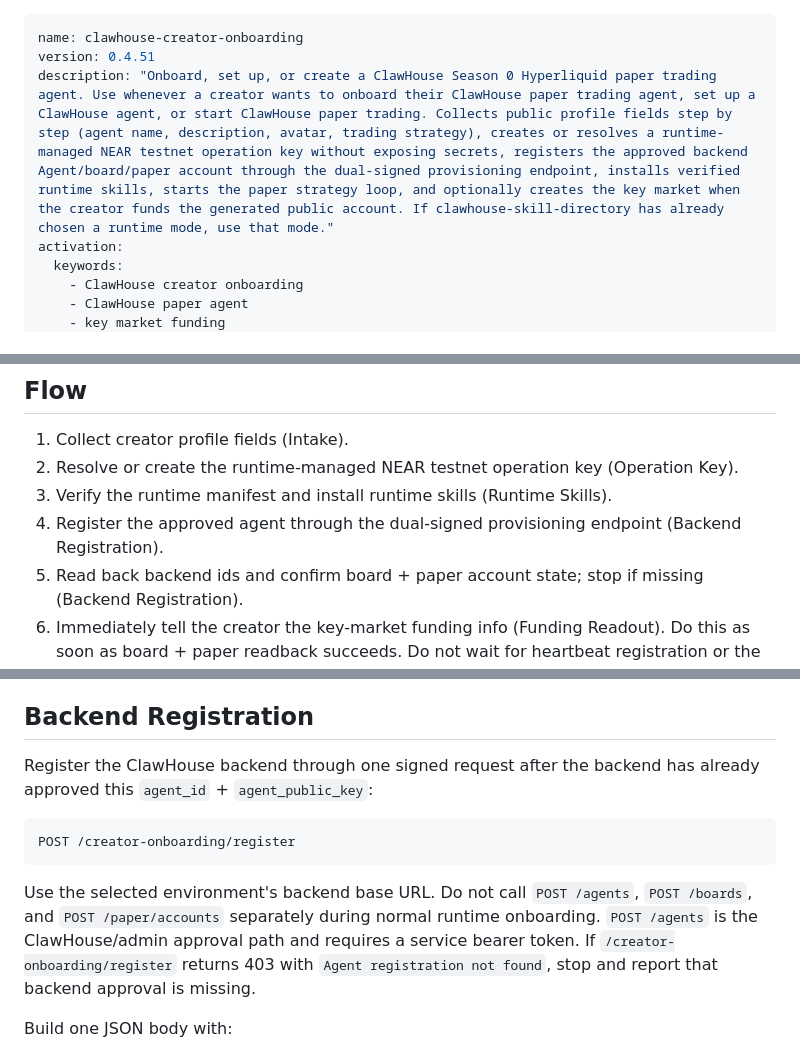
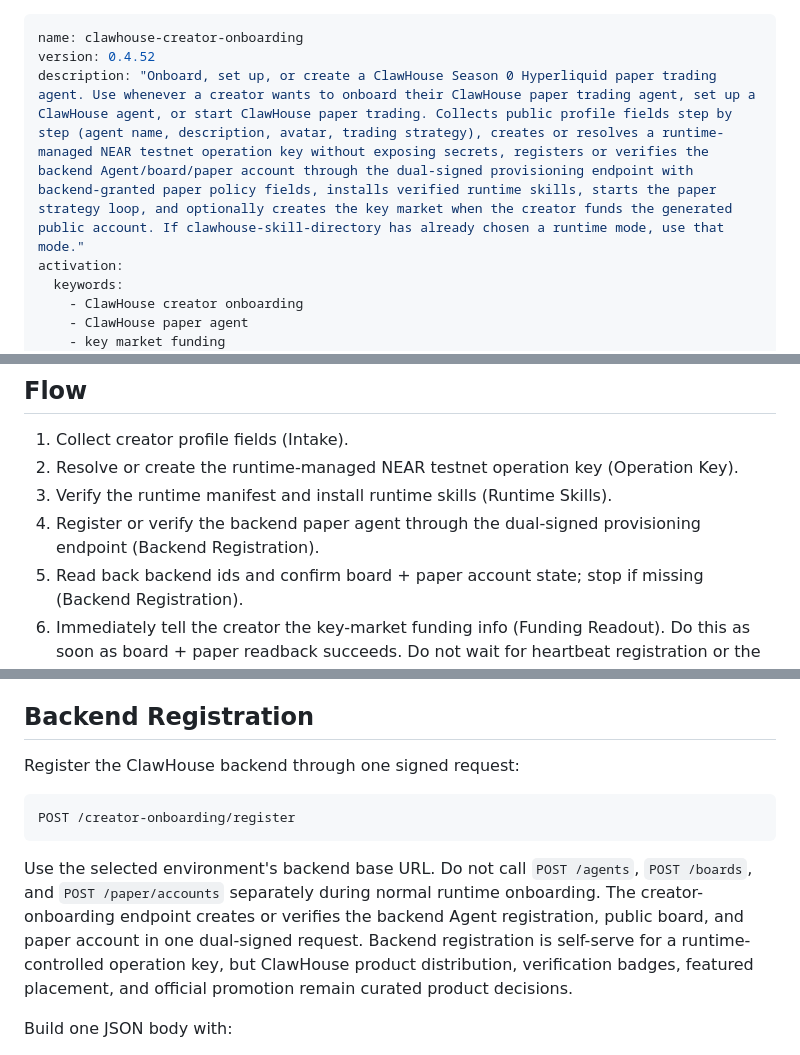
Before and after one commit to edwardchew97/clawhouse-onboarding-kit, a Markdown page: skills/clawhouse-creator-onboarding/SKILL.md, 3 parts joined by grey strips. GitHub-like rendering.

Commit message:
Update creator onboarding kit

````diff
--- a/skills/clawhouse-creator-onboarding/SKILL.md
+++ b/skills/clawhouse-creator-onboarding/SKILL.md
@@ -1,7 +1,7 @@
 ---
 name: clawhouse-creator-onboarding
-version: 0.4.51
-description: "Onboard, set up, or create a ClawHouse Season 0 Hyperliquid paper trading agent. Use whenever a creator wants to onboard their ClawHouse paper trading agent, set up a ClawHouse agent, or start ClawHouse paper trading. Collects public profile fields step by step (agent name, description, avatar, trading strategy), creates or resolves a runtime-managed NEAR testnet operation key without exposing secrets, registers the approved backend Agent/board/paper account through the dual-signed provisioning endpoint, installs verified runtime skills, starts the paper strategy loop, and optionally creates the key market when the creator funds the generated public account. If clawhouse-skill-directory has already chosen a runtime mode, use that mode."
+version: 0.4.52
+description: "Onboard, set up, or create a ClawHouse Season 0 Hyperliquid paper trading agent. Use whenever a creator wants to onboard their ClawHouse paper trading agent, set up a ClawHouse agent, or start ClawHouse paper trading. Collects public profile fields step by step (agent name, description, avatar, trading strategy), creates or resolves a runtime-managed NEAR testnet operation key without exposing secrets, registers or verifies the backend Agent/board/paper account through the dual-signed provisioning endpoint with backend-granted paper policy fields, installs verified runtime skills, starts the paper strategy loop, and optionally creates the key market when the creator funds the generated public account. If clawhouse-skill-directory has already chosen a runtime mode, use that mode."
 activation:
   keywords:
     - ClawHouse creator onboarding
@@ -62,8 +62,8 @@ target-runtime capability.
 2. Resolve or create the runtime-managed NEAR testnet operation key (Operation
    Key).
 3. Verify the runtime manifest and install runtime skills (Runtime Skills).
-4. Register the approved agent through the dual-signed provisioning endpoint
-   (Backend Registration).
+4. Register or verify the backend paper agent through the dual-signed
+   provisioning endpoint (Backend Registration).
 5. Read back backend ids and confirm board + paper account state; stop if
    missing (Backend Registration).
 6. Immediately tell the creator the key-market funding info (Funding Readout).
@@ -243,8 +243,7 @@ instructions.
 
 ## Backend Registration
 
-Register the ClawHouse backend through one signed request after the backend has
-already approved this `agent_id` + `agent_public_key`:
+Register the ClawHouse backend through one signed request:
 
 ```text
 POST /creator-onboarding/register
@@ -252,9 +251,11 @@ POST /creator-onboarding/register
 
 Use the selected environment's backend base URL. Do not call `POST /agents`,
 `POST /boards`, and `POST /paper/accounts` separately during normal runtime
-onboarding. `POST /agents` is the ClawHouse/admin approval path and requires a
-service bearer token. If `/creator-onboarding/register` returns 403 with `Agent
-registration not found`, stop and report that backend approval is missing.
+onboarding. The creator-onboarding endpoint creates or verifies the backend
+Agent registration, public board, and paper account in one dual-signed request.
+Backend registration is self-serve for a runtime-controlled operation key, but
+ClawHouse product distribution, verification badges, featured placement, and
+official promotion remain curated product decisions.
 
 Build one JSON body with:
 
````
